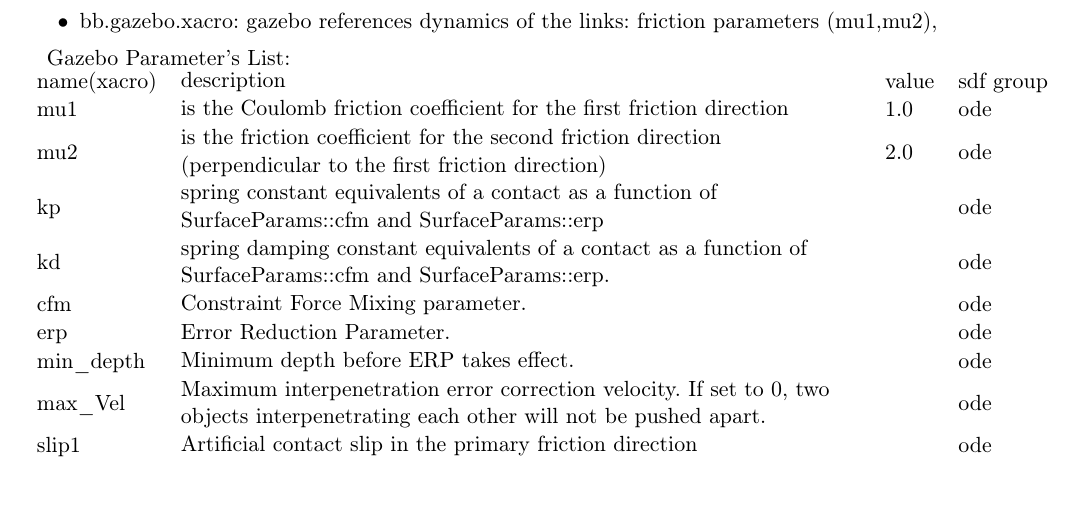
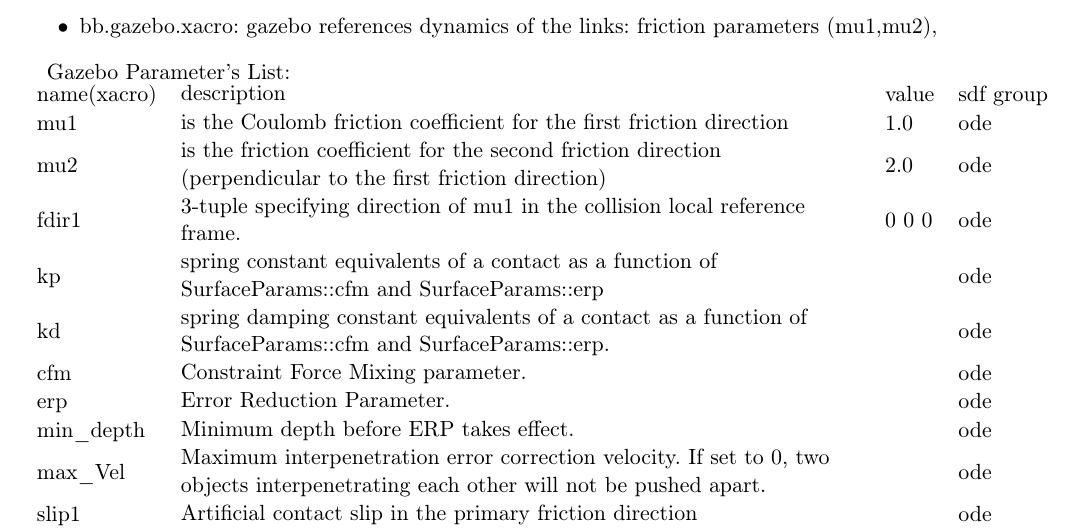
Before and after one commit to CesMak/bb_doc, a LaTeX thesis (doc/bb_doc.tex): part of page 8 of 12, cut so that both start at the same text. The pictures show the PDF file doc/bb_doc.pdf that the author committed with the source.

Commit message:
fdir added

```diff
--- a/doc/bb_doc.tex
+++ b/doc/bb_doc.tex
@@ -181,6 +181,7 @@
 	name(xacro)&description&value&sdf group\\
 	mu1&is the Coulomb friction coefficient for the first friction direction&1.0&ode\\
 	mu2& is the friction coefficient for the second friction direction (perpendicular to the first friction direction)&2.0&ode\\
+	fdir1& 3-tuple specifying direction of mu1 in the collision local reference frame.&0 0 0&ode\\
 	kp&spring constant equivalents of a contact as a function of SurfaceParams::cfm and SurfaceParams::erp & &ode \\
 	kd&spring damping constant equivalents of a contact as a function of SurfaceParams::cfm and SurfaceParams::erp.   & &ode \\
 	cfm&Constraint Force Mixing parameter.& &ode \\
```
Also changed, not shown: doc/bb_doc.pdf, 1 other file.
